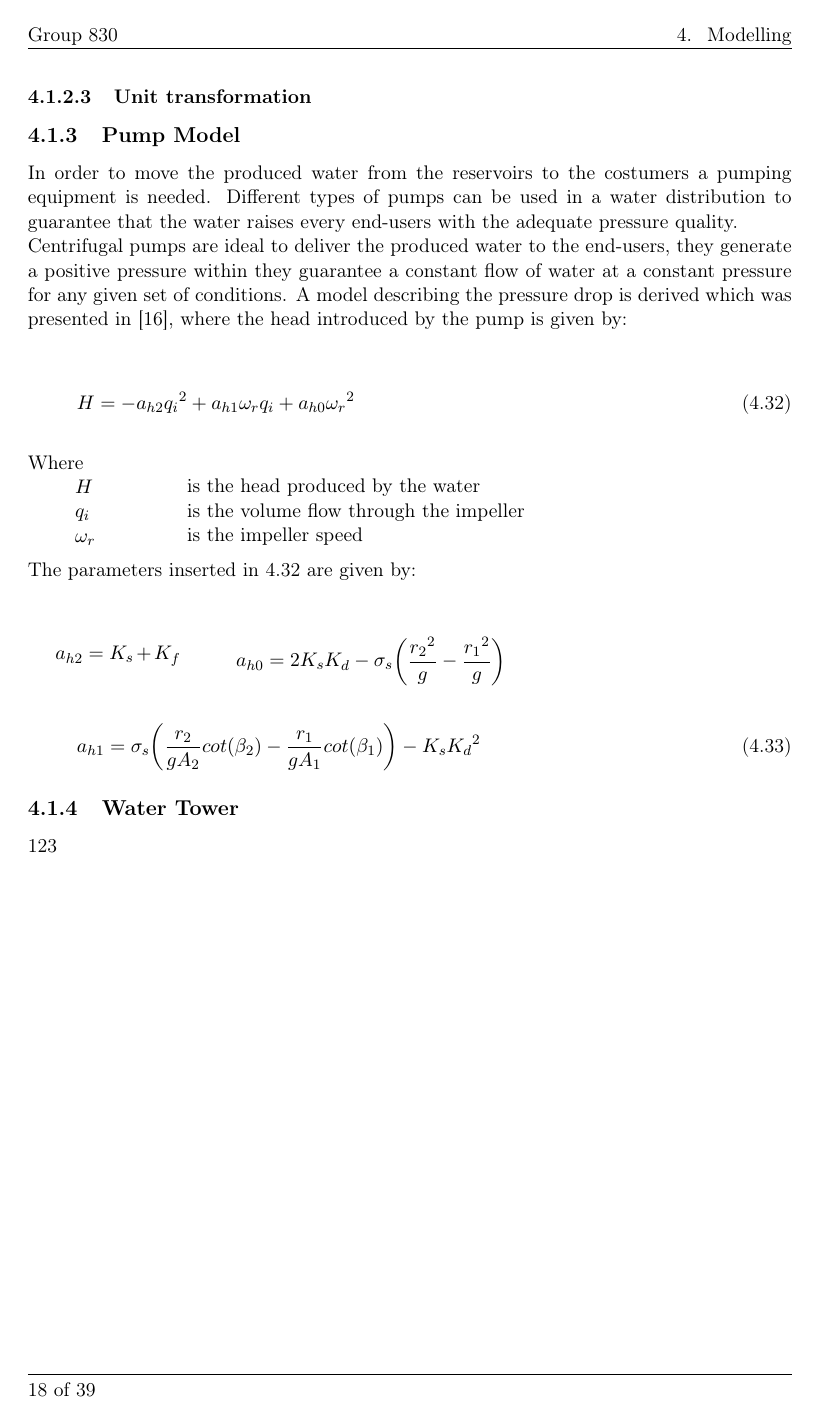
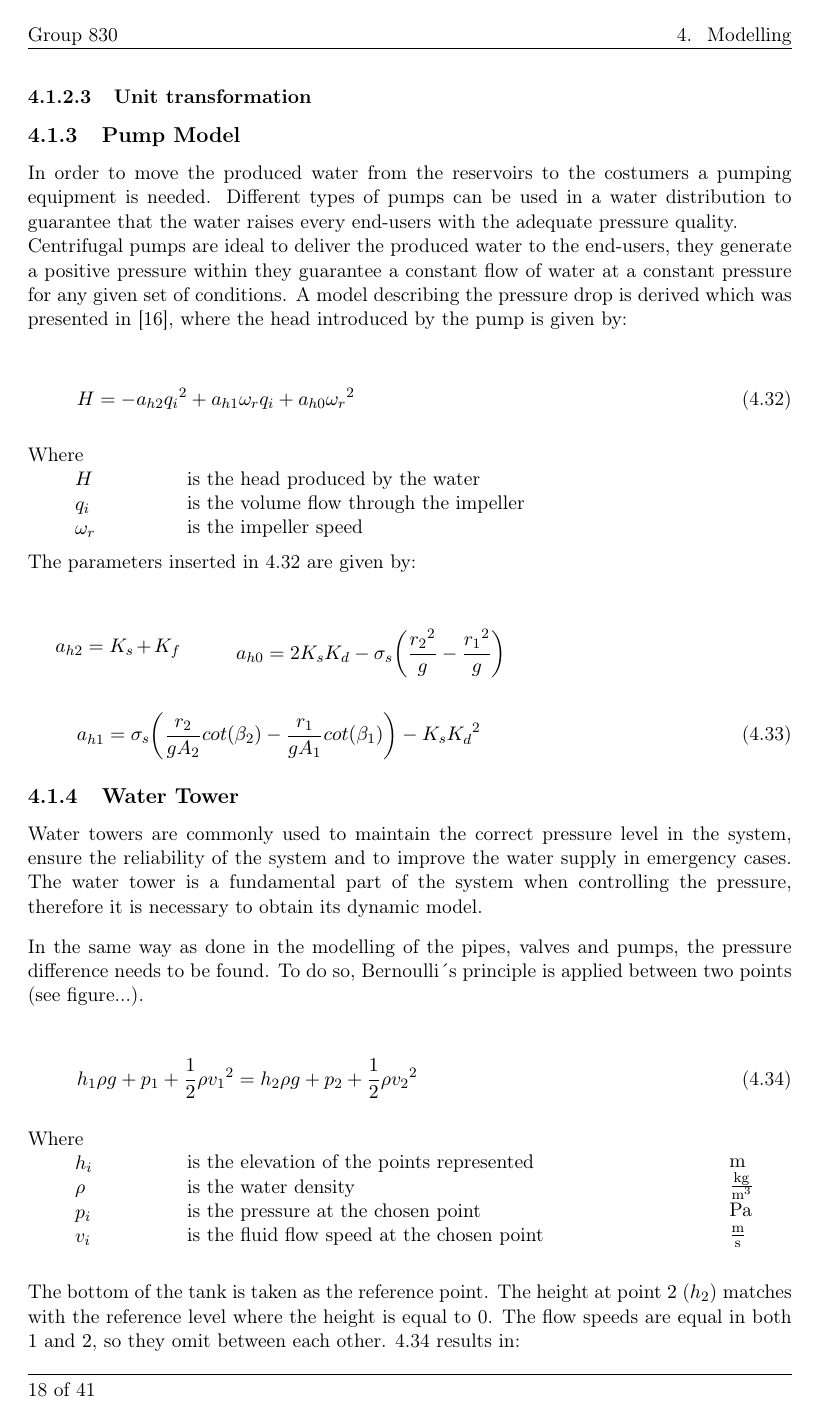
Before and after one commit to SBKrogh/WaterTank, a LaTeX thesis (Gr830.tex, which reads report/analysis/watertank_model.tex): page 26 of 47 before the commit and page 26 of 49 after it. Compiled offline with pdfLaTeX.

Commit message:
Water Tower

```diff
--- a/report/analysis/watertank_model.tex
+++ b/report/analysis/watertank_model.tex
@@ -1,4 +1,48 @@
 \subsection{Water Tower}
 \label{WaterTankModel}
 
-123
+Water towers are commonly used to maintain the correct pressure level in the system, ensure the reliability of the system
+and to improve the water supply in emergency cases. The water tower is a fundamental part of the system when controlling the pressure, therefore it is
+necessary to obtain its dynamic model.
+
+In the same way as done in the modelling of the pipes, valves and pumps, the pressure difference needs to be found.
+To do so, Bernoulli´s principle is applied between two points (see figure...).
+
+\begin{equation}
+  \label{bernoulli}
+  h_1\rho g + p_1 + \frac{1}{2}\rho {v_1}^2 = h_2\rho g + p_2 + \frac{1}{2}\rho {v_2}^2
+\end{equation}
+
+\begin{minipage}[t]{0.20\textwidth}
+Where\\
+\hspace*{8mm} $h_i$ \\
+\hspace*{8mm} $\rho$ \\
+\hspace*{8mm} $p_i$ \\
+\hspace*{8mm} $v_i$ \\
+
+\end{minipage}
+\begin{minipage}[t]{0.68\textwidth}
+\vspace*{2mm}
+is the elevation of the points represented\\
+is the water density\\
+is the pressure at the chosen point\\
+is the fluid flow speed at the chosen point
+\end{minipage}
+\begin{minipage}[t]{0.10\textwidth}
+\vspace*{2mm}
+\textcolor{White}{te}$\unit{m}$\\
+\textcolor{White}{te}$\unit{\frac{kg}{m^3}}$\\
+\textcolor{White}{te}$\unit{Pa}$\\
+\textcolor{White}{te}$\unit{\frac{m}{s}}$
+\end{minipage}
+
+%The pressure at point $1$ ($p_1$) is considered to be equal to the atmospherical pressure
+%so it is set to be $0$.
+The bottom of the tank is taken as the reference point. The height at point $2$ ($h_2$) matches with the reference level
+where the height is equal to 0. The flow speeds are equal in both $1$
+and $2$, so they omit between each other. \refeq{bernoulli} results in:
+
+\begin{equation}
+  \Delta p = h \rho g
+  \label{Pressuredifference}
+\end{equation}
```
Also changed, not shown: report/analysis/watertank_model.tex (54 more changed lines).
